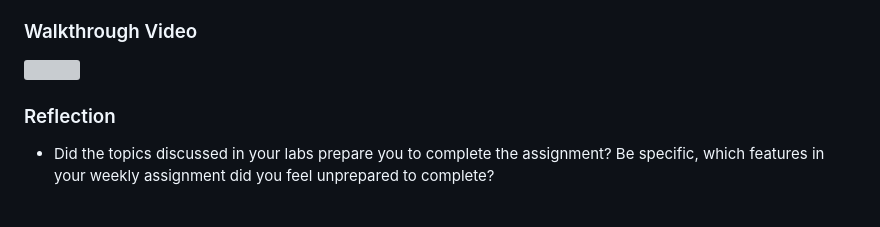
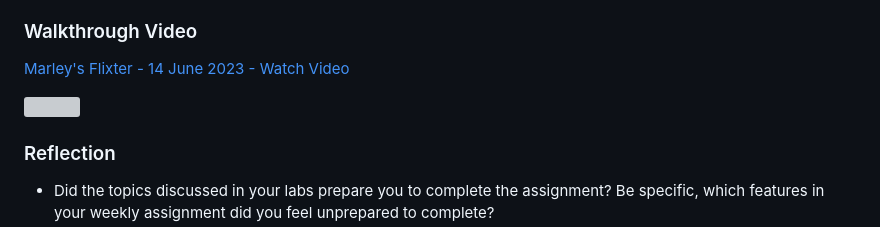
Before and after one commit to codepath/site-week1-project1-flixster-starter, a Markdown page: README.md, the part around the change. Drawn GitHub-style; blank space fills up the shorter version; grey boxes are pictures that could not be loaded.

Commit message:
video add

```diff
--- a/README.md
+++ b/README.md
@@ -43,9 +43,9 @@ Deployed Application (optional): [Flixster Deployed Site](ADD_LINK_HERE)
 - [ ] Implement anything else that you can get done to improve the app functionality!
 
 ### Walkthrough Video
-
-<a href="https://www.loom.com/share/8b26297f5c244aac899513f249a7f961">
-    <img style="max-width:300px;" src="https://cdn.loom.com/sessions/thumbnails/8b26297f5c244aac899513f249a7f961-with-play.gif">
+<a href="https://www.loom.com/share/ce9966dcb89f4eb3971372bc4cd178d7">
+    <p>Marley's Flixter - 14 June 2023 - Watch Video</p>
+    <img style="max-width:300px;" src="https://cdn.loom.com/sessions/thumbnails/ce9966dcb89f4eb3971372bc4cd178d7-with-play.gif">
   </a>
 
 ### Reflection
```
